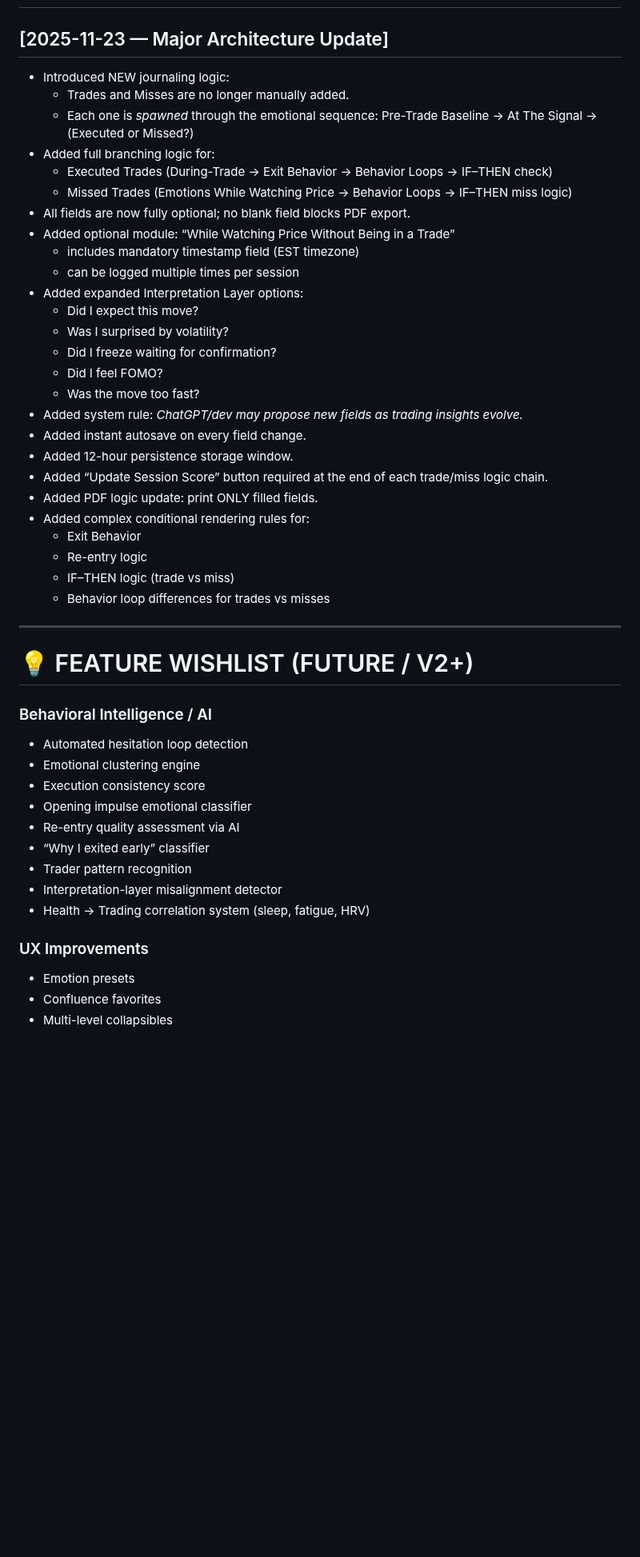
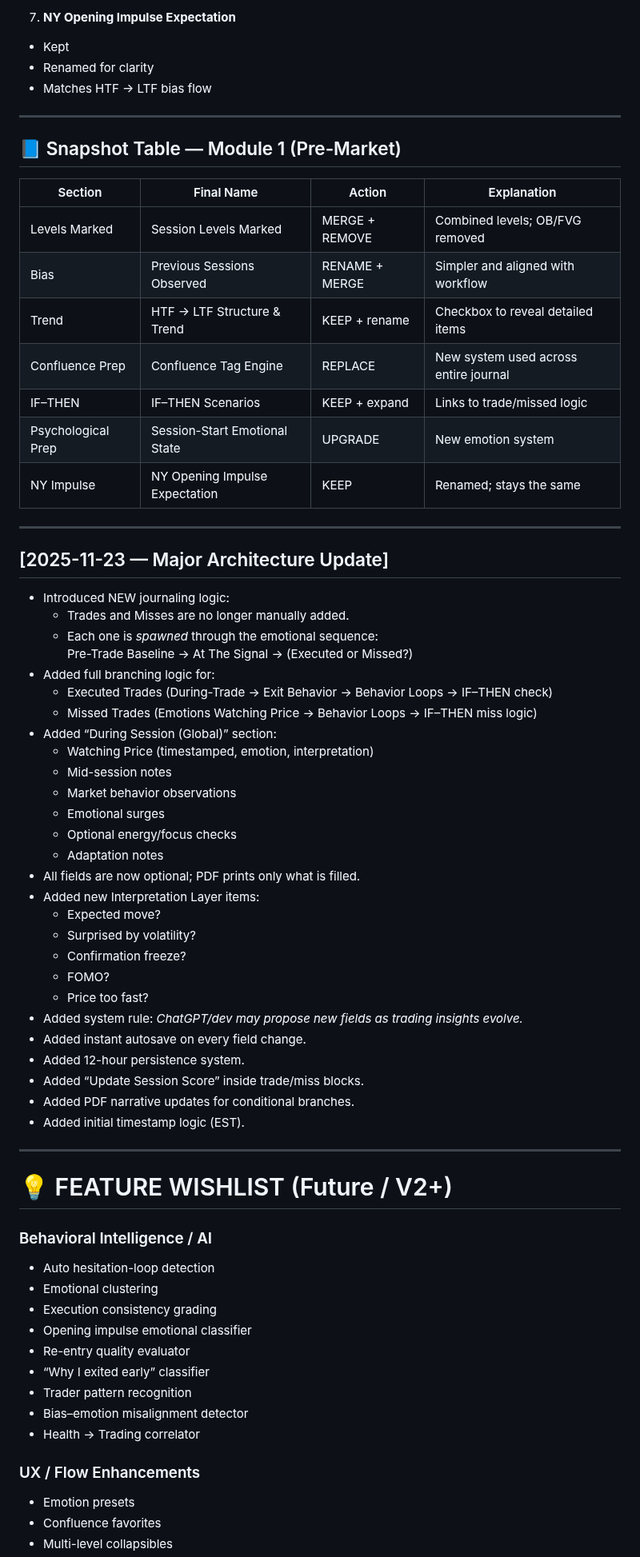
Before and after one commit to YAHABOT/trading-sop-v1, a Markdown page: PROJECT_TRACKING.md, the part around one of its changes. Shown at 80% size. GitHub-like rendering; blank space fills up the shorter version.

```diff
--- a/PROJECT_TRACKING.md
+++ b/PROJECT_TRACKING.md
@@ -14,48 +80,69 @@ Everything in one place.
+7) **NY Opening Impulse Expectation**
+- Kept
+- Renamed for clarity
+- Matches HTF → LTF bias flow
+
+---
+
+## 📘 Snapshot Table — Module 1 (Pre-Market)
+
+| Section | Final Name | Action | Explanation |
+|--------|------------|--------|-------------|
+| Levels Marked | Session Levels Marked | MERGE + REMOVE | Combined levels; OB/FVG removed |
+| Bias | Previous Sessions Observed | RENAME + MERGE | Simpler and aligned with workflow |
+| Trend | HTF → LTF Structure & Trend | KEEP + rename | Checkbox to reveal detailed items |
+| Confluence Prep | Confluence Tag Engine | REPLACE | New system used across entire journal |
+| IF–THEN | IF–THEN Scenarios | KEEP + expand | Links to trade/missed logic |
+| Psychological Prep | Session-Start Emotional State | UPGRADE | New emotion system |
+| NY Impulse | NY Opening Impulse Expectation | KEEP | Renamed; stays the same |
+
+---
+
 ## [2025-11-23 — Major Architecture Update]
 - Introduced NEW journaling logic:
   - Trades and Misses are no longer manually added.
   - Each one is *spawned* through the emotional sequence:
-      Pre-Trade Baseline → At The Signal → (Executed or Missed?)
+    Pre-Trade Baseline → At The Signal → (Executed or Missed?)
 - Added full branching logic for:
   - Executed Trades (During-Trade → Exit Behavior → Behavior Loops → IF–THEN check)
-  - Missed Trades (Emotions While Watching Price → Behavior Loops → IF–THEN miss logic)
-- All fields are now fully optional; no blank field blocks PDF export.
-- Added optional module: “While Watching Price Without Being in a Trade”
-  - includes mandatory timestamp field (EST timezone)
-  - can be logged multiple times per session
-- Added expanded Interpretation Layer options:
-  - Did I expect this move?
-  - Was I surprised by volatility?
-  - Did I freeze waiting for confirmation?
-  - Did I feel FOMO?
-  - Was the move too fast?
+  - Missed Trades (Emotions Watching Price → Behavior Loops → IF–THEN miss logic)
+- Added “During Session (Global)” section:
+  - Watching Price (timestamped, emotion, interpretation)
+  - Mid-session notes
+  - Market behavior observations
+  - Emotional surges
+  - Optional energy/focus checks
+  - Adaptation notes
+- All fields are now optional; PDF prints only what is filled.
+- Added new Interpretation Layer items:
+  - Expected move?
+  - Surprised by volatility?
+  - Confirmation freeze?
+  - FOMO?
+  - Price too fast?
 - Added system rule: *ChatGPT/dev may propose new fields as trading insights evolve.*
 - Added instant autosave on every field change.
-- Added 12-hour persistence storage window.
-- Added “Update Session Score” button required at the end of each trade/miss logic chain.
-- Added PDF logic update: print ONLY filled fields.
-- Added complex conditional rendering rules for:
-  - Exit Behavior
-  - Re-entry logic
-  - IF–THEN logic (trade vs miss)
-  - Behavior loop differences for trades vs misses
+- Added 12-hour persistence system.
+- Added “Update Session Score” inside trade/miss blocks.
+- Added PDF narrative updates for conditional branches.
+- Added initial timestamp logic (EST).
 
 ---
 
-# 💡 FEATURE WISHLIST (FUTURE / V2+)
+# 💡 FEATURE WISHLIST (Future / V2+)
 
 ### Behavioral Intelligence / AI
-- Automated hesitation loop detection
-- Emotional clustering engine
-- Execution consistency score
+- Auto hesitation-loop detection
+- Emotional clustering
+- Execution consistency grading
 - Opening impulse emotional classifier
-- Re-entry quality assessment via AI
+- Re-entry quality evaluator
 - “Why I exited early” classifier
 - Trader pattern recognition
-- Interpretation-layer misalignment detector
-- Health → Trading correlation system (sleep, fatigue, HRV)
+- Bias–emotion misalignment detector
+- Health → Trading correlator
 
-### UX Improvements
+### UX / Flow Enhancements
 - Emotion presets
 - Confluence favorites
 - Multi-level collapsibles
```
Also changed, not shown: other parts of PROJECT_TRACKING.md (+92 -43 lines).
